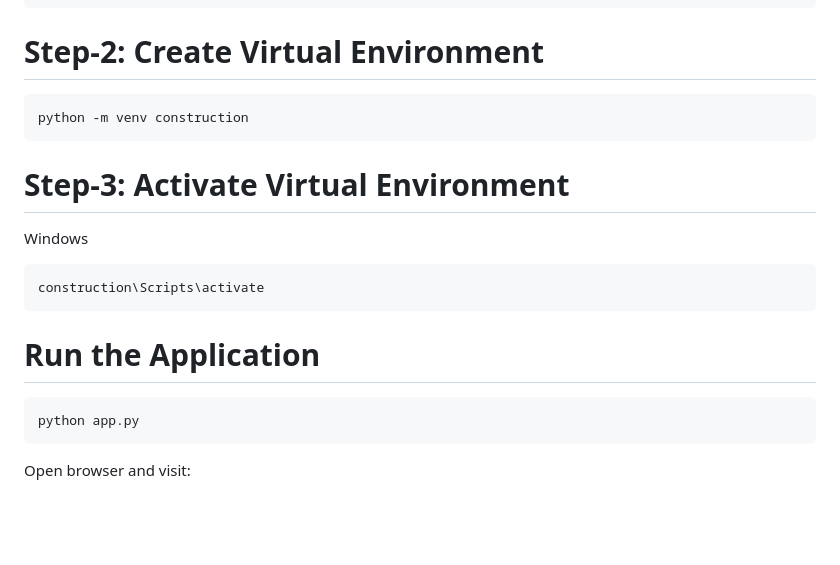
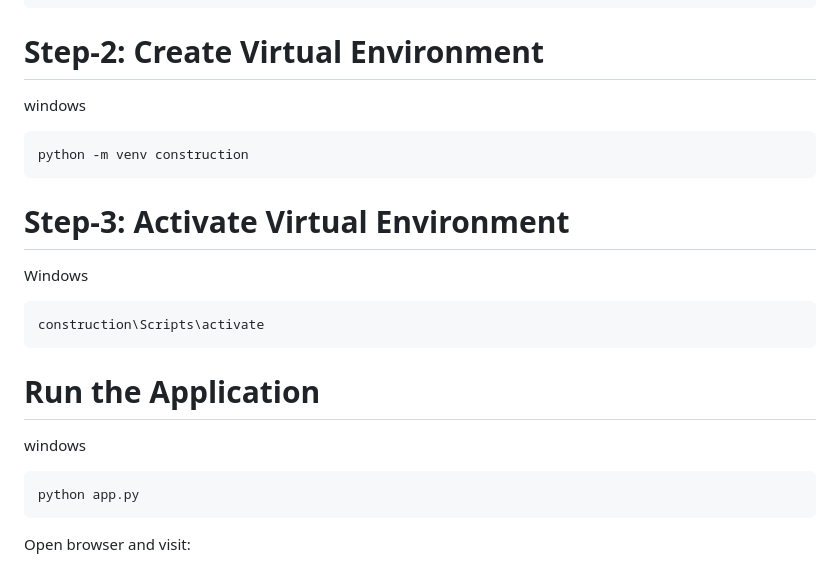
Before and after one commit to skferoz7/SmartBuild-Planner, a Markdown page: README.md, the part around one of its changes. Rendered like a GitHub page; blank space fills up the shorter version.

Commit message:
add project step by step process

````diff
--- a/README.md
+++ b/README.md
@@ -91,6 +91,7 @@ git clone https://github.com/your-username/SmartBuild-Planner.git
 cd SmartBuild-Planner
 ```
 # Step-2: Create Virtual Environment
+windows
 ```
 python -m venv construction
 ```
@@ -101,6 +102,7 @@ Windows
 construction\Scripts\activate
 ```
 # Run the Application
+windows
 ```
 python app.py
 ```
````
Also changed, not shown: other parts of README.md (+2 -0 lines).
